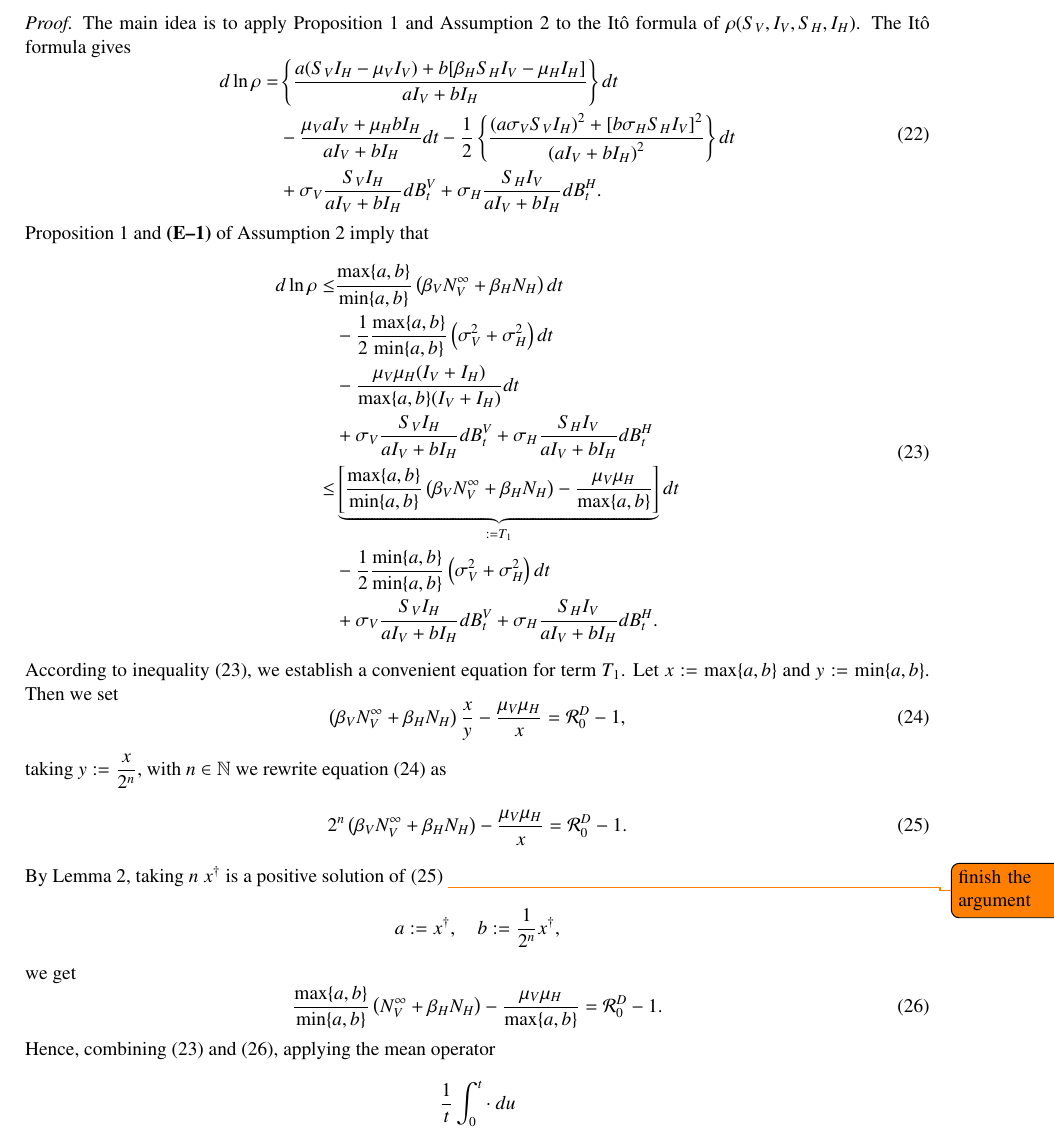
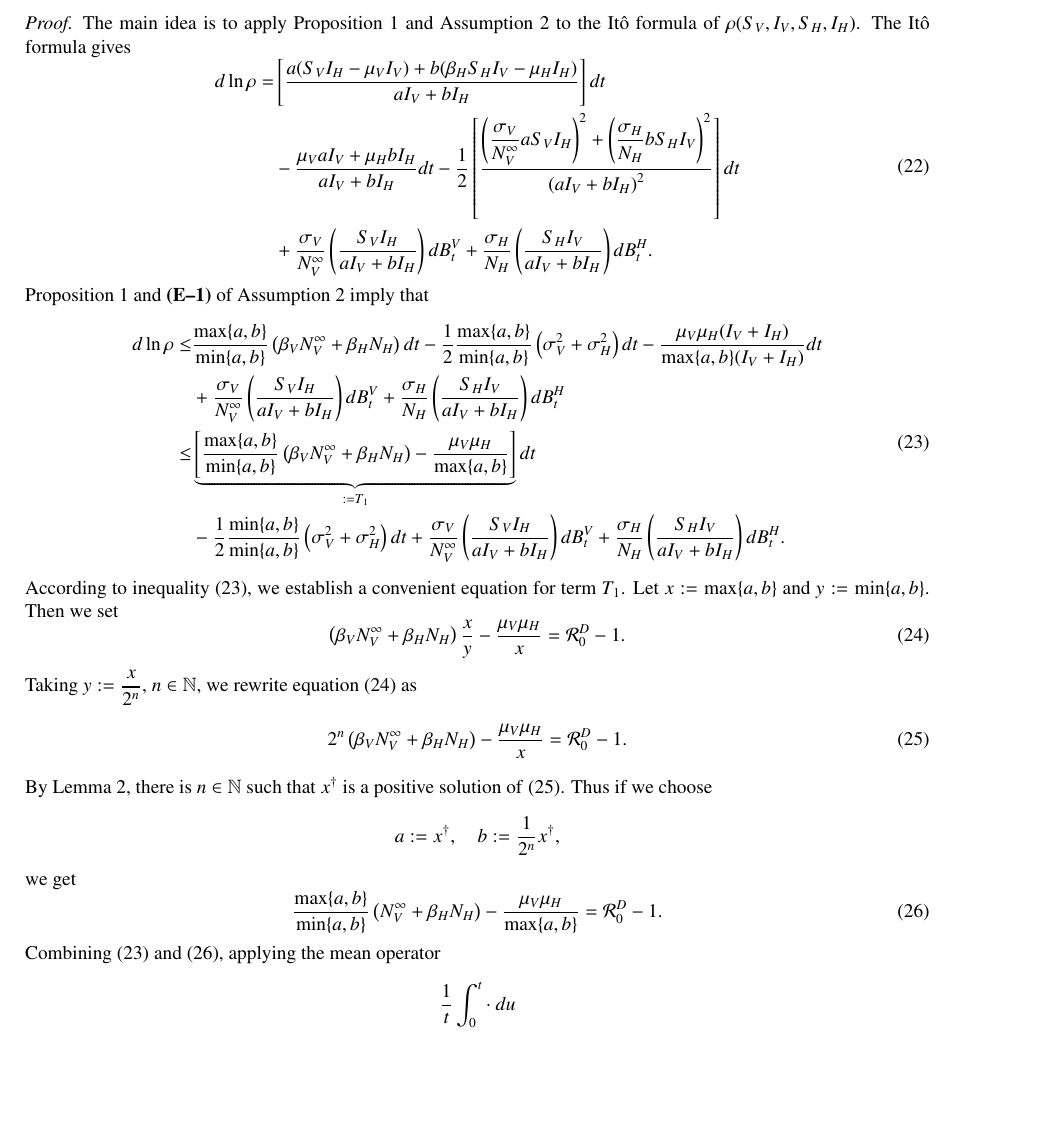
Before and after one commit to SaulDiazInfante/Threshold-behavior-of-a-stochastic-vector-host-model, a LaTeX paper (main.tex, which reads extinction.tex): part of page 7 of 10, cut so that both start at the same text, the shorter picture padded with empty space. Compiled offline with pdfLaTeX.

Commit message:
local version

```diff
--- a/extinction.tex
+++ b/extinction.tex
@@ -563,13 +563,13 @@ Now we establish our threshold extinction result.
     \begin{equation} \label{eqn:ito_extinction}
         \begin{aligned}
           d \ln \rho =&
-            \left \{
+            \left [
                 \dfrac{
                     a ( S_V I_H - \mu_V I_V)
                     +
-                    b [\beta_H S_H I_V - \mu_H I_H]
+                    b (\beta_H S_H I_V - \mu_H I_H)
                 }{a I_V + bI_H}
-            \right \} dt
+            \right ] dt
             \\
             &
             -
@@ -577,29 +577,35 @@ Now we establish our threshold extinction result.
             dt
             -
             \frac{1}{2}
-            \left \{
+            \left [
                 \dfrac{
                     \left(
-                        a \sigma_V S_V I_H
+                        \dfrac{\sigma_V}{N_V ^ {\infty}}
+                        a S_V  I_H
                     \right) ^ 2
                     +
-                    \left[
-                        b \sigma_H S_H I_V
-                    \right] ^2
+                    \left(
+                        \dfrac{\sigma_H}{N_H}
+                        b S_H I_V
+                    \right) ^2
                 }{
                     \left(
                         a I_V + bI_H
                     \right) ^ 2
                 }
-            \right \} dt
+            \right ] dt
             \\
             & +
-            \sigma_V
+            \dfrac{\sigma_V}{N_V ^ {\infty}}
+            \left(
                 \frac{S_V I_H}{a I_V + b I_H}
+            \right)
             d B_t ^ V
             +
-            \sigma_H
+            \dfrac{\sigma_H}{N_H}
+            \left(
                 \frac{S_H I_V}{a I_V + b I_H}
+            \right)
             d B_t ^ H .
         \end{aligned}
     \end{equation}
@@ -652,12 +658,16 @@ Now we establish our threshold extinction result.
             dt
             \\
             & +
-            \sigma_V
+            \dfrac{\sigma_V}{N_V ^ {\infty}}
+            \left(
                 \frac{S_V I_H}{a I_V + b I_H}
+            \right)
             d B_t ^ V
             +
-            \sigma_H
+            \dfrac{\sigma_H}{N_H}
+            \left(
                 \frac{S_H I_V}{a I_V + b I_H}
+            \right)
             d B_t ^ H
             %
             \\
@@ -703,15 +713,19 @@ Now we establish our threshold extinction result.
                 +
                 \sigma_H ^ 2
             \right ) dt
-            \\
-            & +
-            \sigma_V
+            %\\
+            +
+            \dfrac{\sigma_V}{N_V ^ {\infty}}
+            \left(
                 \frac{S_V I_H}{a I_V + b I_H}
+            \right)
             d B_t ^ V
             +
-            \sigma_H
+            \dfrac{\sigma_H}{N_H}
+            \left(
                 \frac{S_H I_V}{a I_V + b I_H}
-            d B_t ^ H.
+            \right)
+            d B_t ^ H .
         \end{aligned}
     \end{equation}
     According to inequality \eqref{eqn:ito_extinction_bound}, we establish
@@ -727,9 +741,9 @@ Now we establish our threshold extinction result.
         \right )\frac{x}{y}
         -
         \frac{\mu_V \mu_H}{x}
-        = \mathcal{R}_0^D - 1,
+        = \mathcal{R}_0^D - 1.
     \end{equation}
-    taking $y := \dfrac{x}{2^n}$, with $n \in \mathbb{N}$
+    Taking $y := \dfrac{x}{2^n}$,  $n \in \mathbb{N}$,
     %
     % satisfying \eqref{eqn:n_condition},
      we rewrite equation
@@ -748,10 +762,10 @@ Now we establish our threshold extinction result.
         = \mathcal{R}_0^D - 1 .
     \end{equation}
     By \Cref{lem:quadratic_equation},
-    taking $n$
+    there is $n\in \mathbb{N}$ such that
     $x^\dagger$ is a positive solution
-    of \eqref{eqn:quadratic_equation_T_1_quadratic}
-     \todo{finish the argument}
+    of \eqref{eqn:quadratic_equation_T_1_quadratic}.
+    Thus if we choose
     $$
         a:= x^\dagger, \quad b:= \frac{1}{2^n} x^{\dagger},
     $$
@@ -775,7 +789,7 @@ Now we establish our threshold extinction result.
          }
          = \mathcal{R}_0 ^ D - 1 .
     \end{equation}
-    Hence, combining \eqref{eqn:ito_extinction_bound} and
+    Combining \eqref{eqn:ito_extinction_bound} and
     \eqref{eqn:T_1_rzero_d},
     applying the mean operator
     $$
```
Also changed, not shown: document.bib (+0 -2 lines), existence.tex (+1 -1 lines), main.tex (+1 -0 lines), persistence.tex (+2 -2 lines), extinction.tex (33 more changed lines). Lines whose indentation alone changed are shown as unchanged.
